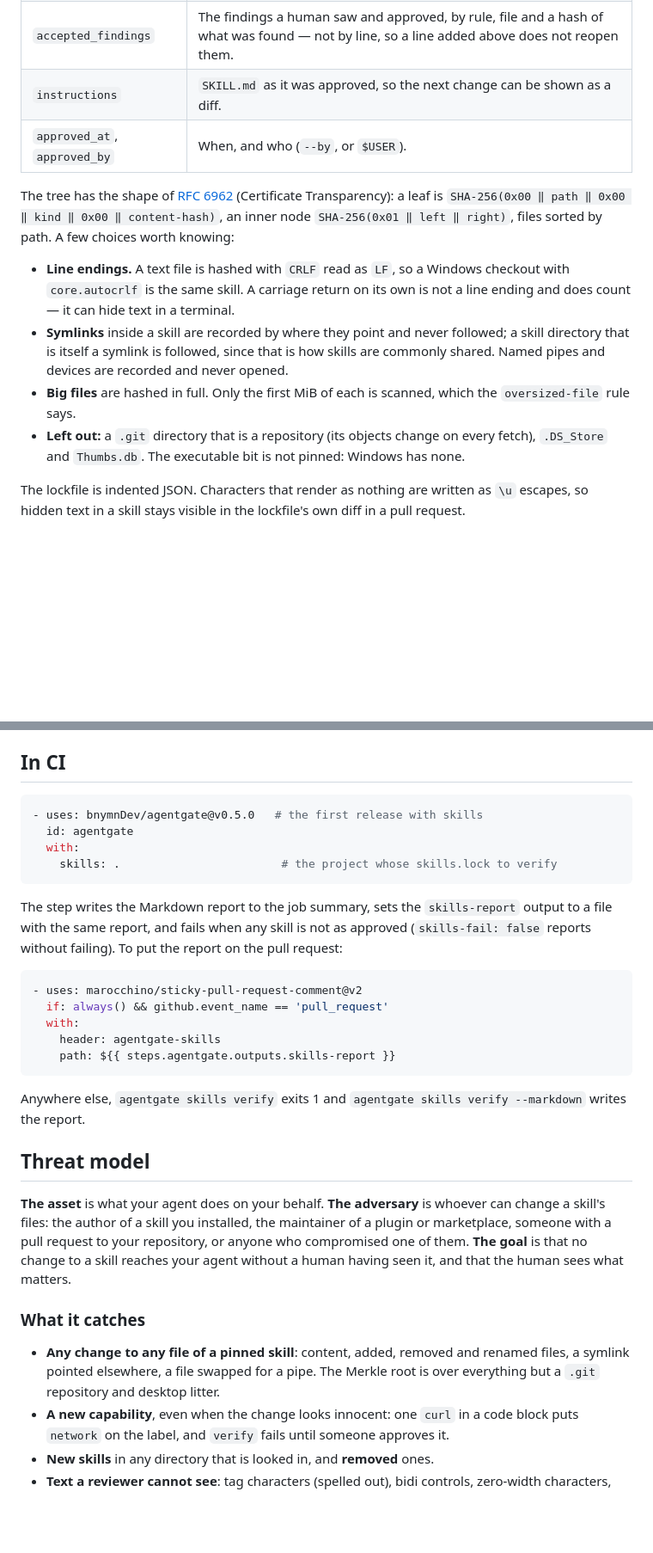
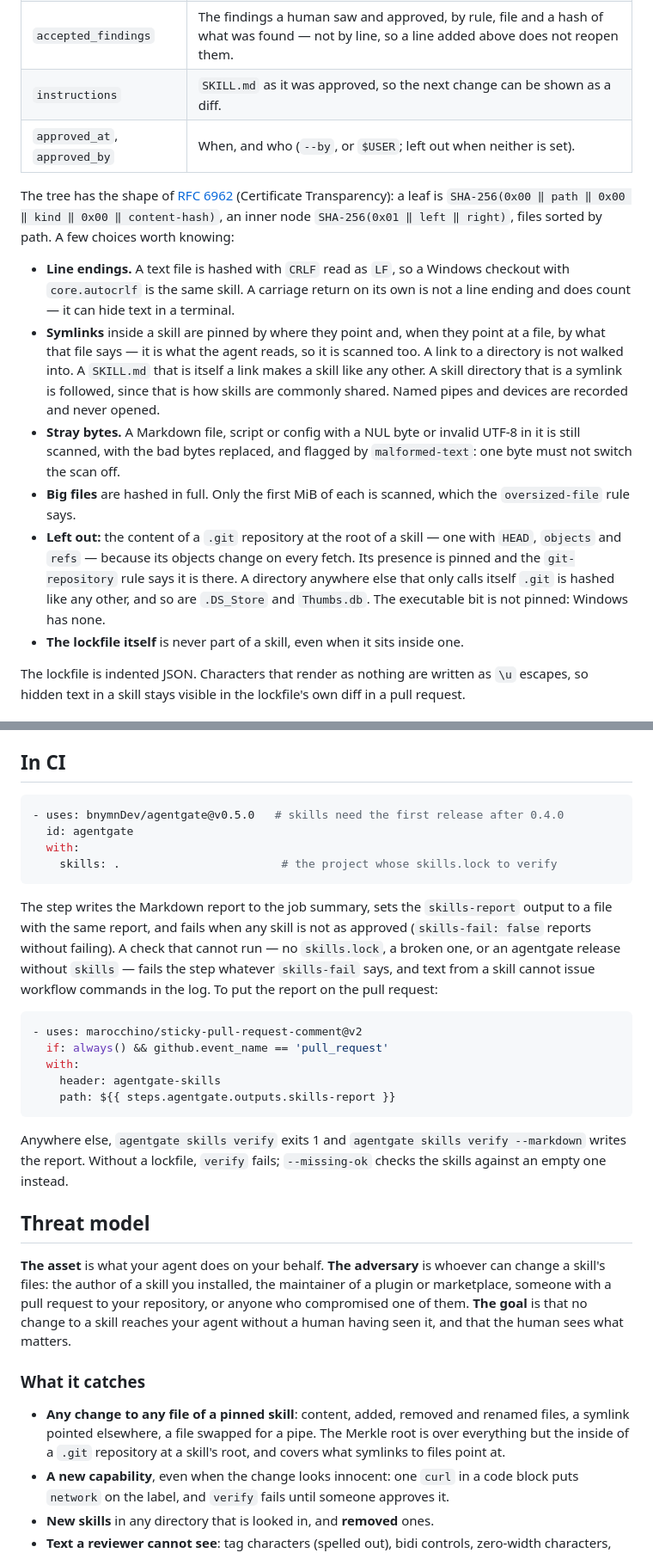
Before and after one commit to bnymnDev/agentgate, a Markdown page: docs/skills.md, 2 parts joined by grey strips. Shown at 86% size. Rendered like a GitHub page; blank space fills up the shorter version.

Commit message:
docs(skills): what the review changed — symlinks, .git, stray bytes, matching, CI

````diff
--- a/docs/skills.md
+++ b/docs/skills.md
@@ -122,7 +125,7 @@ For every skill, `skills.lock` records:
 | `hosts` | Every host a URL in the skill names. |
 | `accepted_findings` | The findings a human saw and approved, by rule, file and a hash of what was found — not by line, so a line added above does not reopen them. |
 | `instructions` | `SKILL.md` as it was approved, so the next change can be shown as a diff. |
-| `approved_at`, `approved_by` | When, and who (`--by`, or `$USER`). |
+| `approved_at`, `approved_by` | When, and who (`--by`, or `$USER`; left out when neither is set). |
 
 The tree has the shape of [RFC 6962](https://www.rfc-editor.org/rfc/rfc6962#section-2.1)
 (Certificate Transparency): a leaf is `SHA-256(0x00 ‖ path ‖ 0x00 ‖ kind ‖ 0x00 ‖ content-hash)`,
@@ -133,15 +136,25 @@ choices worth knowing:
   Windows checkout with `core.autocrlf` is the same skill. A carriage return on
   its own is not a line ending and does count — it can hide text in a
   terminal.
-- **Symlinks** inside a skill are recorded by where they point and never
-  followed; a skill directory that is itself a symlink is followed, since that
-  is how skills are commonly shared. Named pipes and devices are recorded and
-  never opened.
+- **Symlinks** inside a skill are pinned by where they point and, when they
+  point at a file, by what that file says — it is what the agent reads, so it
+  is scanned too. A link to a directory is not walked into. A `SKILL.md` that
+  is itself a link makes a skill like any other. A skill directory that is a
+  symlink is followed, since that is how skills are commonly shared. Named
+  pipes and devices are recorded and never opened.
+- **Stray bytes.** A Markdown file, script or config with a NUL byte or
+  invalid UTF-8 in it is still scanned, with the bad bytes replaced, and
+  flagged by `malformed-text`: one byte must not switch the scan off.
 - **Big files** are hashed in full. Only the first MiB of each is scanned,
   which the `oversized-file` rule says.
-- **Left out:** a `.git` directory that is a repository (its objects change on
-  every fetch), `.DS_Store` and `Thumbs.db`. The executable bit is not pinned:
-  Windows has none.
+- **Left out:** the content of a `.git` repository at the root of a skill —
+  one with `HEAD`, `objects` and `refs` — because its objects change on every
+  fetch. Its presence is pinned and the `git-repository` rule says it is
+  there. A directory anywhere else that only calls itself `.git` is hashed
+  like any other, and so are `.DS_Store` and `Thumbs.db`. The executable bit
+  is not pinned: Windows has none.
+- **The lockfile itself** is never part of a skill, even when it sits inside
+  one.
 
 The lockfile is indented JSON. Characters that render as nothing are written
 as `\u` escapes, so hidden text in a skill stays visible in the lockfile's own
@@ -335,7 +348,7 @@ as `--fail-on` (default `high`; `none` never fails).
 ## In CI
 
 ```yaml
-- uses: bnymnDev/agentgate@v0.5.0   # the first release with skills
+- uses: bnymnDev/agentgate@v0.5.0   # skills need the first release after 0.4.0
   id: agentgate
   with:
     skills: .                        # the project whose skills.lock to verify
@@ -343,8 +356,11 @@ as `--fail-on` (default `high`; `none` never fails).
 
 The step writes the Markdown report to the job summary, sets the
 `skills-report` output to a file with the same report, and fails when any
-skill is not as approved (`skills-fail: false` reports without failing). To
-put the report on the pull request:
+skill is not as approved (`skills-fail: false` reports without failing). A
+check that cannot run — no `skills.lock`, a broken one, or an agentgate
+release without `skills` — fails the step whatever `skills-fail` says, and
+text from a skill cannot issue workflow commands in the log. To put the
+report on the pull request:
 
 ```yaml
 - uses: marocchino/sticky-pull-request-comment@v2
@@ -355,7 +371,8 @@ put the report on the pull request:
 ```
 
 Anywhere else, `agentgate skills verify` exits 1 and
-`agentgate skills verify --markdown` writes the report.
+`agentgate skills verify --markdown` writes the report. Without a lockfile,
+`verify` fails; `--missing-ok` checks the skills against an empty one instead.
 
 ## Threat model
 
@@ -370,7 +387,8 @@ the human sees what matters.
 
 - **Any change to any file of a pinned skill**: content, added, removed and
   renamed files, a symlink pointed elsewhere, a file swapped for a pipe. The
-  Merkle root is over everything but a `.git` repository and desktop litter.
+  Merkle root is over everything but the inside of a `.git` repository at a
+  skill's root, and covers what symlinks to files point at.
 - **A new capability**, even when the change looks innocent: one `curl` in a
   code block puts `network` on the label, and `verify` fails until someone
   approves it.
````
Also changed, not shown: other parts of docs/skills.md (+8 -6 lines).
